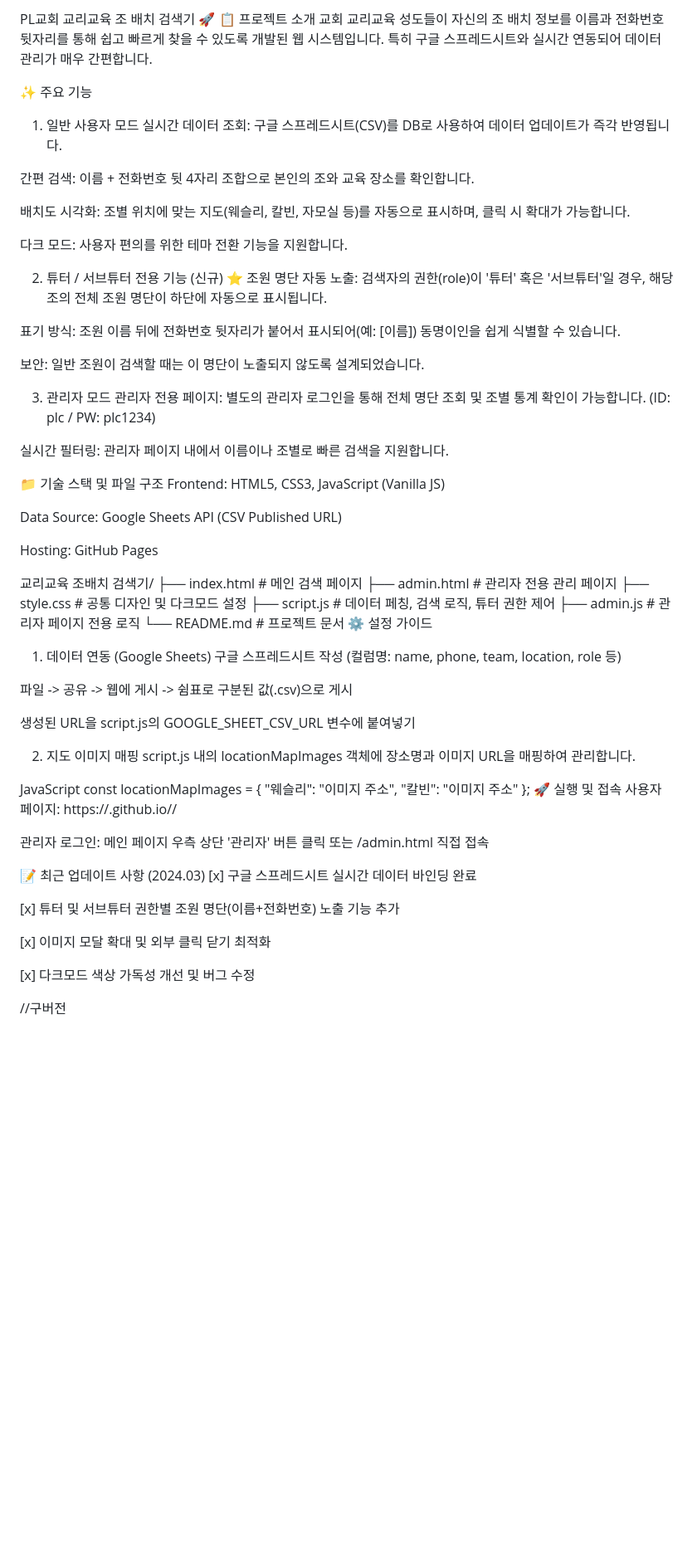
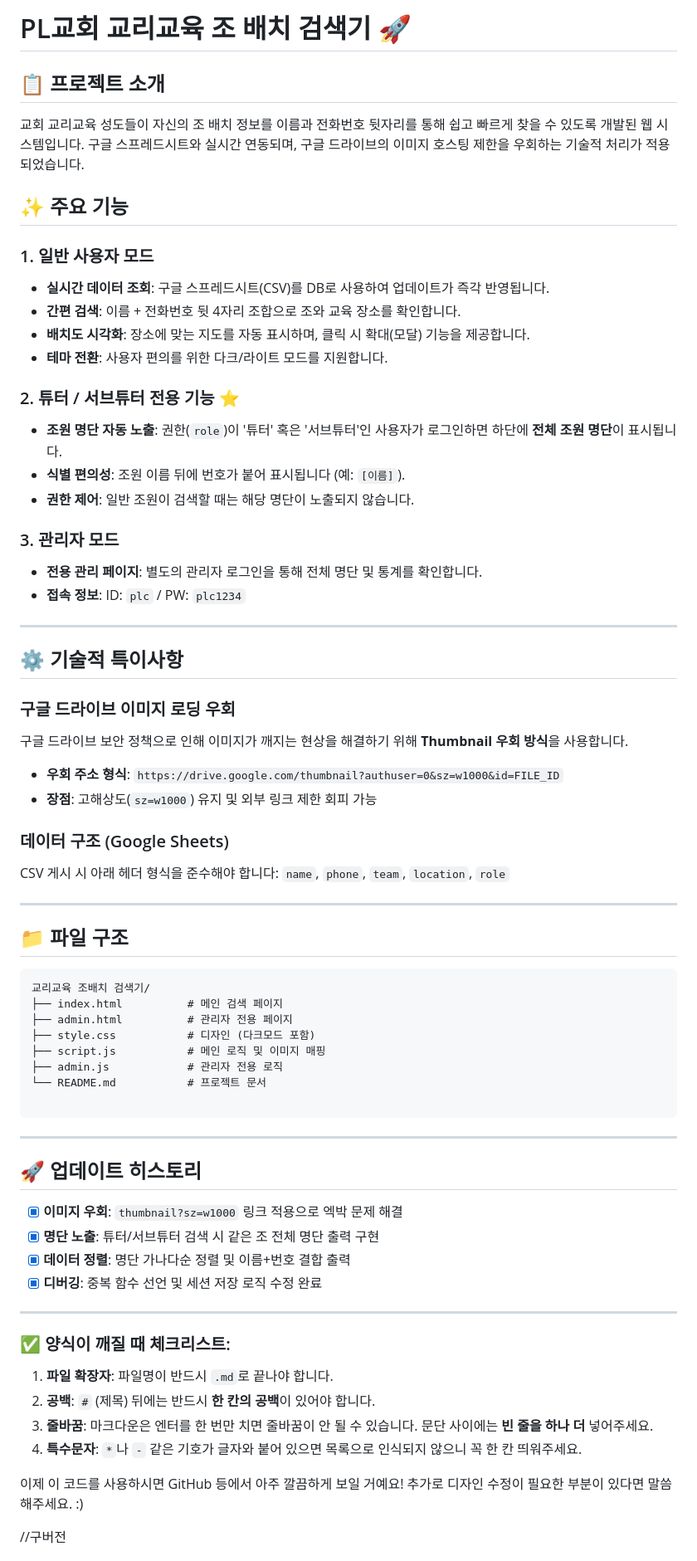
Before and after one commit to dev-plc/plc-class-finder, a Markdown page: README.md, the part around the change. Shown at 83% size. Drawn GitHub-style; blank space fills up the shorter version.

````diff
--- a/README.md
+++ b/README.md
@@ -1,73 +1,80 @@
-PL교회 교리교육 조 배치 검색기 🚀
-📋 프로젝트 소개
-교회 교리교육 성도들이 자신의 조 배치 정보를 이름과 전화번호 뒷자리를 통해 쉽고 빠르게 찾을 수 있도록 개발된 웹 시스템입니다. 특히 구글 스프레드시트와 실시간 연동되어 데이터 관리가 매우 간편합니다.
+# PL교회 교리교육 조 배치 검색기 🚀
 
-✨ 주요 기능
-1. 일반 사용자 모드
-실시간 데이터 조회: 구글 스프레드시트(CSV)를 DB로 사용하여 데이터 업데이트가 즉각 반영됩니다.
+## 📋 프로젝트 소개
 
-간편 검색: 이름 + 전화번호 뒷 4자리 조합으로 본인의 조와 교육 장소를 확인합니다.
+교회 교리교육 성도들이 자신의 조 배치 정보를 이름과 전화번호 뒷자리를 통해 쉽고 빠르게 찾을 수 있도록 개발된 웹 시스템입니다. 구글 스프레드시트와 실시간 연동되며, 구글 드라이브의 이미지 호스팅 제한을 우회하는 기술적 처리가 적용되었습니다.
 
-배치도 시각화: 조별 위치에 맞는 지도(웨슬리, 칼빈, 자모실 등)를 자동으로 표시하며, 클릭 시 확대가 가능합니다.
+## ✨ 주요 기능
 
-다크 모드: 사용자 편의를 위한 테마 전환 기능을 지원합니다.
+### 1. 일반 사용자 모드
 
-2. 튜터 / 서브튜터 전용 기능 (신규) ⭐
-조원 명단 자동 노출: 검색자의 권한(role)이 '튜터' 혹은 '서브튜터'일 경우, 해당 조의 전체 조원 명단이 하단에 자동으로 표시됩니다.
+* **실시간 데이터 조회**: 구글 스프레드시트(CSV)를 DB로 사용하여 업데이트가 즉각 반영됩니다.
+* **간편 검색**: 이름 + 전화번호 뒷 4자리 조합으로 조와 교육 장소를 확인합니다.
+* **배치도 시각화**: 장소에 맞는 지도를 자동 표시하며, 클릭 시 확대(모달) 기능을 제공합니다.
+* **테마 전환**: 사용자 편의를 위한 다크/라이트 모드를 지원합니다.
 
-표기 방식: 조원 이름 뒤에 전화번호 뒷자리가 붙어서 표시되어(예: [이름]) 동명이인을 쉽게 식별할 수 있습니다.
+### 2. 튜터 / 서브튜터 전용 기능 ⭐
 
-보안: 일반 조원이 검색할 때는 이 명단이 노출되지 않도록 설계되었습니다.
+* **조원 명단 자동 노출**: 권한(`role`)이 '튜터' 혹은 '서브튜터'인 사용자가 로그인하면 하단에 **전체 조원 명단**이 표시됩니다.
+* **식별 편의성**: 조원 이름 뒤에 번호가 붙어 표시됩니다 (예: `[이름]`).
+* **권한 제어**: 일반 조원이 검색할 때는 해당 명단이 노출되지 않습니다.
 
-3. 관리자 모드
-관리자 전용 페이지: 별도의 관리자 로그인을 통해 전체 명단 조회 및 조별 통계 확인이 가능합니다. (ID: plc / PW: plc1234)
+### 3. 관리자 모드
 
-실시간 필터링: 관리자 페이지 내에서 이름이나 조별로 빠른 검색을 지원합니다.
+* **전용 관리 페이지**: 별도의 관리자 로그인을 통해 전체 명단 및 통계를 확인합니다.
+* **접속 정보**: ID: `plc` / PW: `plc1234`
 
-📁 기술 스택 및 파일 구조
-Frontend: HTML5, CSS3, JavaScript (Vanilla JS)
+---
 
-Data Source: Google Sheets API (CSV Published URL)
+## ⚙️ 기술적 특이사항
 
-Hosting: GitHub Pages
+### 구글 드라이브 이미지 로딩 우회
 
+구글 드라이브 보안 정책으로 인해 이미지가 깨지는 현상을 해결하기 위해 **Thumbnail 우회 방식**을 사용합니다.
+
+* **우회 주소 형식**:
+`https://drive.google.com/thumbnail?authuser=0&sz=w1000&id=FILE_ID`
+* **장점**: 고해상도(`sz=w1000`) 유지 및 외부 링크 제한 회피 가능
+
+### 데이터 구조 (Google Sheets)
+
+CSV 게시 시 아래 헤더 형식을 준수해야 합니다:
+`name`, `phone`, `team`, `location`, `role`
+
+---
+
+## 📁 파일 구조
+
+```text
 교리교육 조배치 검색기/
 ├── index.html          # 메인 검색 페이지
-├── admin.html          # 관리자 전용 관리 페이지
-├── style.css           # 공통 디자인 및 다크모드 설정
-├── script.js           # 데이터 페칭, 검색 로직, 튜터 권한 제어
-├── admin.js            # 관리자 페이지 전용 로직
+├── admin.html          # 관리자 전용 페이지
+├── style.css           # 디자인 (다크모드 포함)
+├── script.js           # 메인 로직 및 이미지 매핑
+├── admin.js            # 관리자 전용 로직
 └── README.md           # 프로젝트 문서
-⚙️ 설정 가이드
-1. 데이터 연동 (Google Sheets)
-구글 스프레드시트 작성 (컬럼명: name, phone, team, location, role 등)
 
-파일 -> 공유 -> 웹에 게시 -> 쉼표로 구분된 값(.csv)으로 게시
+```
 
-생성된 URL을 script.js의 GOOGLE_SHEET_CSV_URL 변수에 붙여넣기
+---
 
-2. 지도 이미지 매핑
-script.js 내의 locationMapImages 객체에 장소명과 이미지 URL을 매핑하여 관리합니다.
+## 🚀 업데이트 히스토리
 
-JavaScript
-const locationMapImages = {
-    "웨슬리": "이미지 주소",
-    "칼빈": "이미지 주소"
-};
-🚀 실행 및 접속
-사용자 페이지: https://<github-id>.github.io/<repo-name>/
+* [x] **이미지 우회**: `thumbnail?sz=w1000` 링크 적용으로 엑박 문제 해결
+* [x] **명단 노출**: 튜터/서브튜터 검색 시 같은 조 전체 명단 출력 구현
+* [x] **데이터 정렬**: 명단 가나다순 정렬 및 이름+번호 결합 출력
+* [x] **디버깅**: 중복 함수 선언 및 세션 저장 로직 수정 완료
 
-관리자 로그인: 메인 페이지 우측 상단 '관리자' 버튼 클릭 또는 /admin.html 직접 접속
+---
 
-📝 최근 업데이트 사항 (2024.03)
-[x] 구글 스프레드시트 실시간 데이터 바인딩 완료
+### ✅ 양식이 깨질 때 체크리스트:
 
-[x] 튜터 및 서브튜터 권한별 조원 명단(이름+전화번호) 노출 기능 추가
+1. **파일 확장자**: 파일명이 반드시 `.md`로 끝나야 합니다.
+2. **공백**: `#` (제목) 뒤에는 반드시 **한 칸의 공백**이 있어야 합니다.
+3. **줄바꿈**: 마크다운은 엔터를 한 번만 치면 줄바꿈이 안 될 수 있습니다. 문단 사이에는 **빈 줄을 하나 더** 넣어주세요.
+4. **특수문자**: `*`나 `-` 같은 기호가 글자와 붙어 있으면 목록으로 인식되지 않으니 꼭 한 칸 띄워주세요.
 
-[x] 이미지 모달 확대 및 외부 클릭 닫기 최적화
-
-[x] 다크모드 색상 가독성 개선 및 버그 수정
-
+이제 이 코드를 사용하시면 GitHub 등에서 아주 깔끔하게 보일 거예요! 추가로 디자인 수정이 필요한 부분이 있다면 말씀해주세요. :)
 
 //구버전
 # PL교회 교리교육 조 배치 검색기
````
